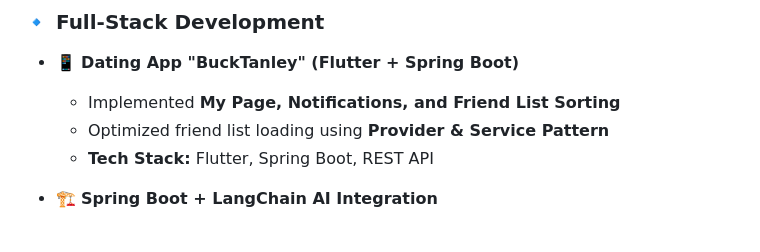
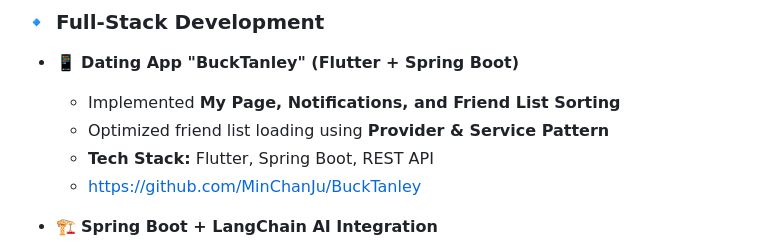
Before and after one commit to wodud1107/wodud1107, a Markdown page: README.md, the part around the change. Rendered like a GitHub page.

```diff
--- a/README.md
+++ b/README.md
@@ -59,6 +59,7 @@
   - Implemented **My Page, Notifications, and Friend List Sorting**
   - Optimized friend list loading using **Provider & Service Pattern**
   - **Tech Stack:** Flutter, Spring Boot, REST API
+  - https://github.com/MinChanJu/BuckTanley
 
 - 🏗 **Spring Boot + LangChain AI Integration**
   - Developing **AI-powered chatbot** with Spring Boot and LangChain
```
